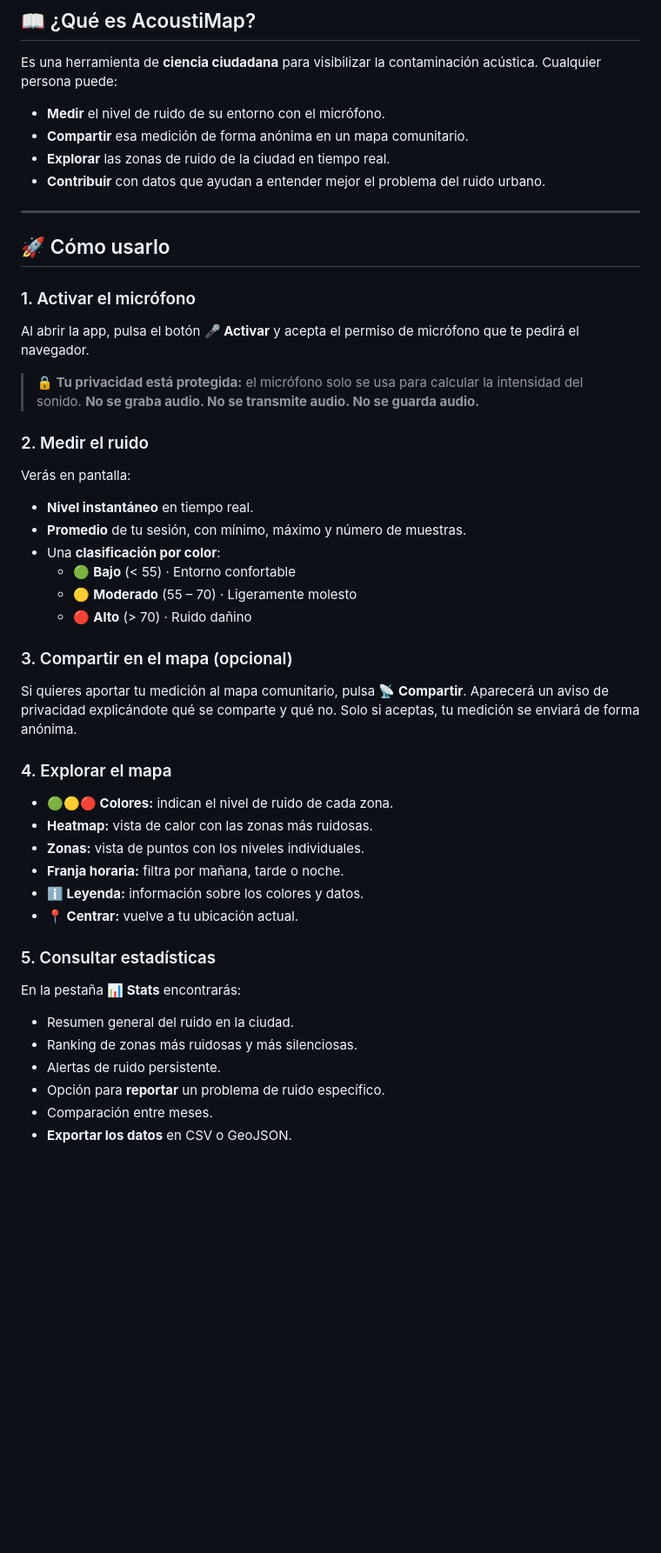
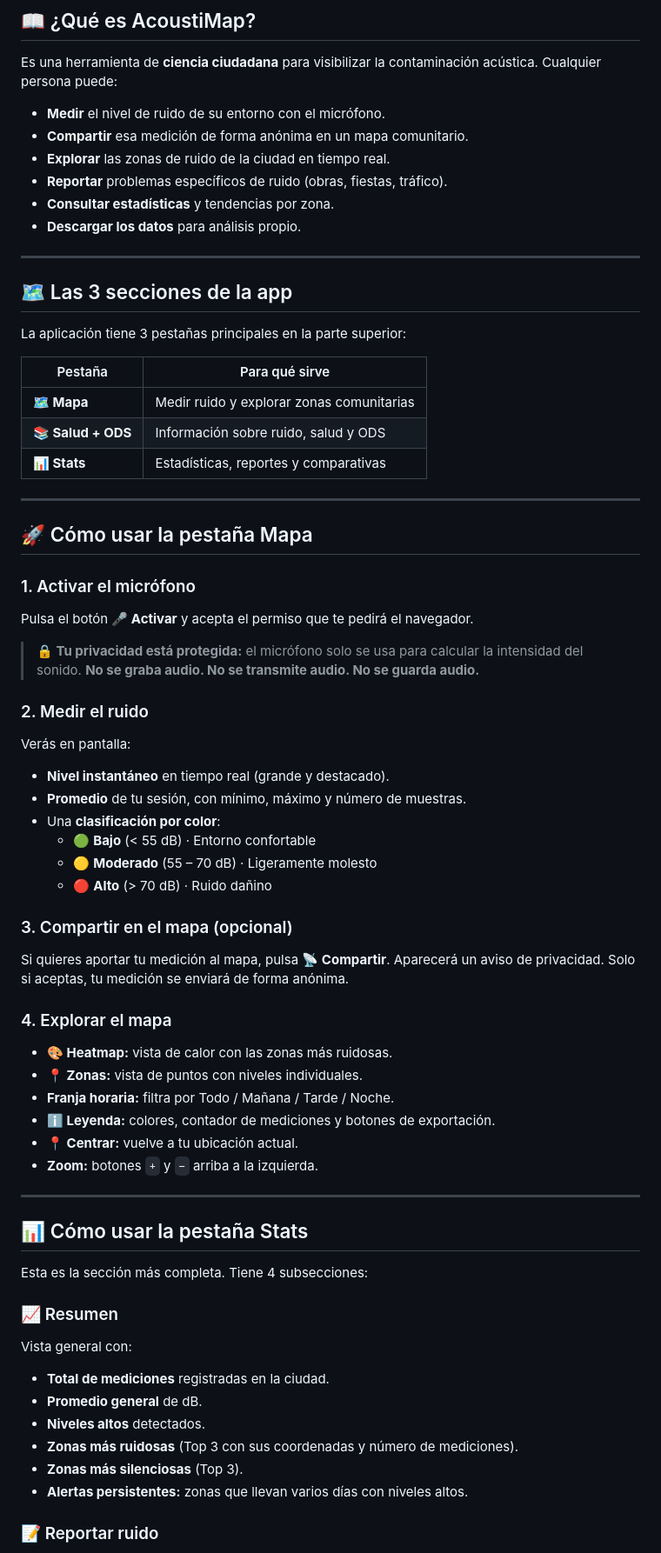
Before and after one commit to koizell/acoustimap, a Markdown page: README.md, the part around one of its changes. Shown at 87% size. GitHub-like rendering; blank space fills up the shorter version.

Commit message:
Revise README with new features and clarifications
Updated the README to enhance clarity and add new features.

```diff
--- a/README.md
+++ b/README.md
@@ -15,15 +15,29 @@ Es una herramienta de **ciencia ciudadana** para visibilizar la contaminación a
 - **Medir** el nivel de ruido de su entorno con el micrófono.
 - **Compartir** esa medición de forma anónima en un mapa comunitario.
 - **Explorar** las zonas de ruido de la ciudad en tiempo real.
-- **Contribuir** con datos que ayudan a entender mejor el problema del ruido urbano.
+- **Reportar** problemas específicos de ruido (obras, fiestas, tráfico).
+- **Consultar estadísticas** y tendencias por zona.
+- **Descargar los datos** para análisis propio.
 
 ---
 
-## 🚀 Cómo usarlo
+## 🗺️ Las 3 secciones de la app
+
+La aplicación tiene 3 pestañas principales en la parte superior:
+
+| Pestaña | Para qué sirve |
+|---|---|
+| **🗺️ Mapa** | Medir ruido y explorar zonas comunitarias |
+| **📚 Salud + ODS** | Información sobre ruido, salud y ODS |
+| **📊 Stats** | Estadísticas, reportes y comparativas |
+
+---
+
+## 🚀 Cómo usar la pestaña Mapa
 
 ### 1. Activar el micrófono
 
-Al abrir la app, pulsa el botón **🎤 Activar** y acepta el permiso de micrófono que te pedirá el navegador.
+Pulsa el botón **🎤 Activar** y acepta el permiso que te pedirá el navegador.
 
 > **🔒 Tu privacidad está protegida:** el micrófono solo se usa para calcular la intensidad del sonido. **No se graba audio. No se transmite audio. No se guarda audio.**
 
@@ -31,33 +45,42 @@ Al abrir la app, pulsa el botón **🎤 Activar** y acepta el permiso de micróf
 
 Verás en pantalla:
 
-- **Nivel instantáneo** en tiempo real.
+- **Nivel instantáneo** en tiempo real (grande y destacado).
 - **Promedio** de tu sesión, con mínimo, máximo y número de muestras.
 - Una **clasificación por color**:
-  - 🟢 **Bajo** (< 55) · Entorno confortable
-  - 🟡 **Moderado** (55 – 70) · Ligeramente molesto
-  - 🔴 **Alto** (> 70) · Ruido dañino
+  - 🟢 **Bajo** (< 55 dB) · Entorno confortable
+  - 🟡 **Moderado** (55 – 70 dB) · Ligeramente molesto
+  - 🔴 **Alto** (> 70 dB) · Ruido dañino
 
 ### 3. Compartir en el mapa (opcional)
 
-Si quieres aportar tu medición al mapa comunitario, pulsa **📡 Compartir**. Aparecerá un aviso de privacidad explicándote qué se comparte y qué no. Solo si aceptas, tu medición se enviará de forma anónima.
+Si quieres aportar tu medición al mapa, pulsa **📡 Compartir**. Aparecerá un aviso de privacidad. Solo si aceptas, tu medición se enviará de forma anónima.
 
 ### 4. Explorar el mapa
 
-- **🟢🟡🔴 Colores:** indican el nivel de ruido de cada zona.
-- **Heatmap:** vista de calor con las zonas más ruidosas.
-- **Zonas:** vista de puntos con los niveles individuales.
-- **Franja horaria:** filtra por mañana, tarde o noche.
-- **ℹ️ Leyenda:** información sobre los colores y datos.
+- **🎨 Heatmap:** vista de calor con las zonas más ruidosas.
+- **📍 Zonas:** vista de puntos con niveles individuales.
+- **Franja horaria:** filtra por Todo / Mañana / Tarde / Noche.
+- **ℹ️ Leyenda:** colores, contador de mediciones y botones de exportación.
 - **📍 Centrar:** vuelve a tu ubicación actual.
+- **Zoom:** botones `+` y `−` arriba a la izquierda.
 
-### 5. Consultar estadísticas
+---
 
-En la pestaña **📊 Stats** encontrarás:
+## 📊 Cómo usar la pestaña Stats
 
-- Resumen general del ruido en la ciudad.
-- Ranking de zonas más ruidosas y más silenciosas.
-- Alertas de ruido persistente.
-- Opción para **reportar** un problema de ruido específico.
-- Comparación entre meses.
-- **Exportar los datos** en CSV o GeoJSON.
+Esta es la sección más completa. Tiene 4 subsecciones:
+
+### 📈 Resumen
+
+Vista general con:
+
+- **Total de mediciones** registradas en la ciudad.
+- **Promedio general** de dB.
+- **Niveles altos** detectados.
+- **Zonas más ruidosas** (Top 3 con sus coordenadas y número de mediciones).
+- **Zonas más silenciosas** (Top 3).
+- **Alertas persistentes:** zonas que llevan varios días con niveles altos.
+
+### 📝 Reportar ruido
+
```
Also changed, not shown: other parts of README.md (+60 -9 lines).
